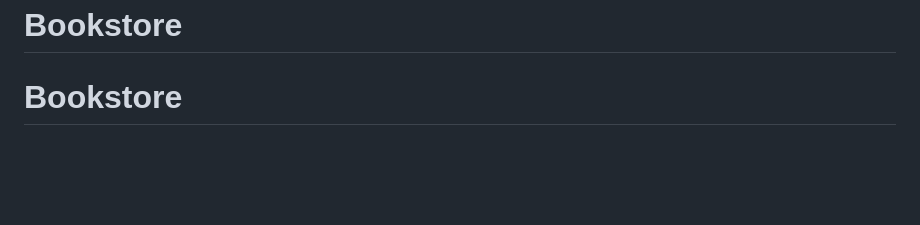
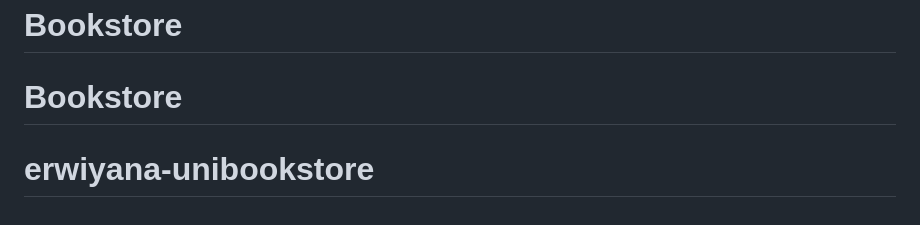
Before and after one commit to erwiksh/BOOKSTORE, a Markdown page: README.md, the part around the change. Rendered like a GitHub page; blank space fills up the shorter version.

```diff
--- a/README.md
+++ b/README.md
@@ -67,3 +67,4 @@ The Laravel framework is open-sourced software licensed under the [MIT license](
 # Bookstore
 # Bookstore
 # Bookstore
+# erwiyana-unibookstore
```
